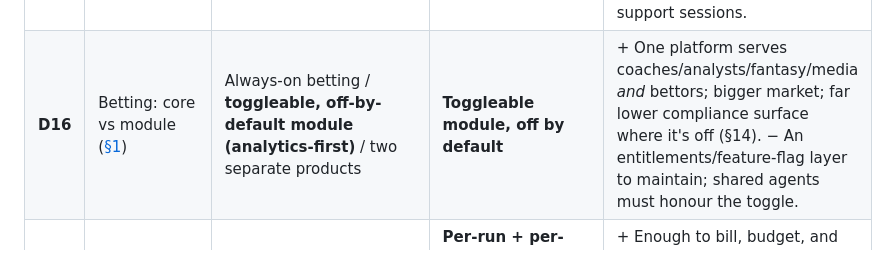
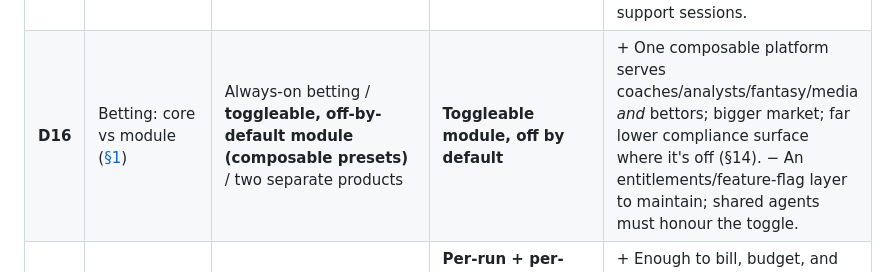
Before and after one commit to DanielTomaro13/sportsdata-agents, a Markdown page: PLAN.md, the part around the change. GitHub-like rendering.

Commit message:
plan: drop last 'analytics-first' phrasing in D16 (composable presets)
Co-Authored-By: Claude Opus 4.8 <noreply@anthropic.com>

```diff
--- a/PLAN.md
+++ b/PLAN.md
@@ -798,7 +798,7 @@ Status: **(set)** = chosen with you; **(open)** = needs your steer.
 | **D13** | SaaS go/no-go & legal | *(open)* | Decide after P2–P3 prove value | Gates Mode B and any client exposure; needs legal review (§14). |
 | **D14** | Operations-plane packaging ([§3.1](#31-two-agent-planes--product-vs-operations-the-saas-split)) | Same repo (separate package + deployable) / separate repo `sportsdata-ops` / same runtime as product | **Same repo, separate package + separate deployable now; split to its own repo/service when SaaS hardening demands it** | + Shares the agent runtime & spec format (one place to evolve the framework) while deploying with its own credentials and trigger path. − A softer boundary than two repos; needs discipline that operator code/creds never bundle into the tenant runtime. |
 | **D15** | How operations consumes tenant signals | Raw / aggregated+anonymized / opt-in granular | **Aggregated + anonymized by default; opt-in for finer detail** | + Privacy/compliance and customer trust by construction; safe for self-improvement. − Coarser debugging of a single tenant — mitigated by time-boxed, tenant-authorized support sessions. |
-| **D16** | Betting: core vs module ([§1](#1-vision--scope)) | Always-on betting / **toggleable, off-by-default module (analytics-first)** / two separate products | **Toggleable module, off by default** | + One platform serves coaches/analysts/fantasy/media *and* bettors; bigger market; far lower compliance surface where it's off (§14). − An entitlements/feature-flag layer to maintain; shared agents must honour the toggle. |
+| **D16** | Betting: core vs module ([§1](#1-vision--scope)) | Always-on betting / **toggleable, off-by-default module (composable presets)** / two separate products | **Toggleable module, off by default** | + One composable platform serves coaches/analysts/fantasy/media *and* bettors; bigger market; far lower compliance surface where it's off (§14). − An entitlements/feature-flag layer to maintain; shared agents must honour the toggle. |
 | **D17** | Cost-attribution granularity ([§16.1](#161-cost-tracking)) | Per-run only / per-run + per-agent + per-tenant rollups / full per-tool-call | **Per-run + per-agent + per-tenant rollups (per-tool-call detail kept in the audit log)** | + Enough to bill, budget, and judge each agent's ROI without excess storage. − Slightly more write volume than per-run-only; mitigated by Timescale rollups + retention. |
 
 ---
```
